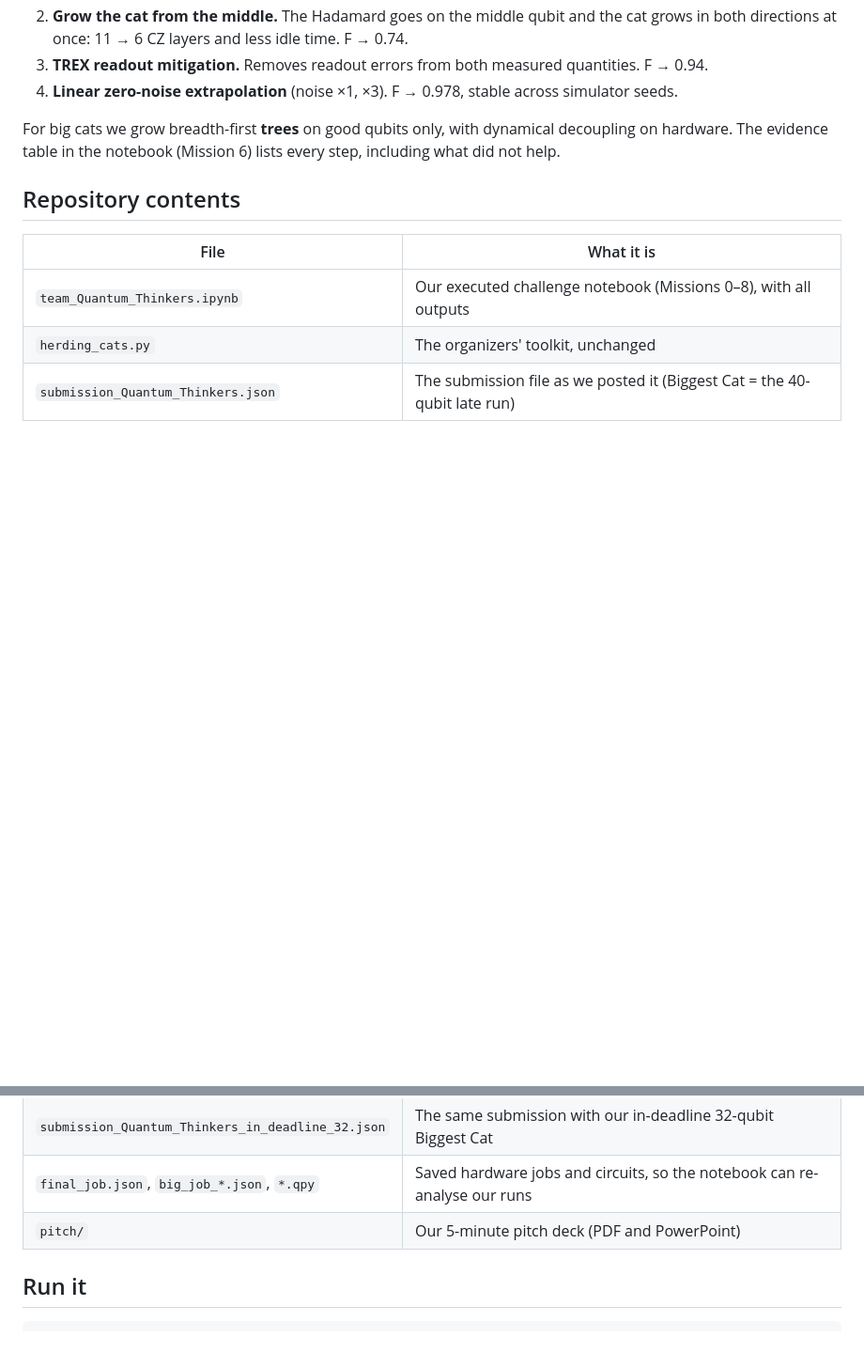
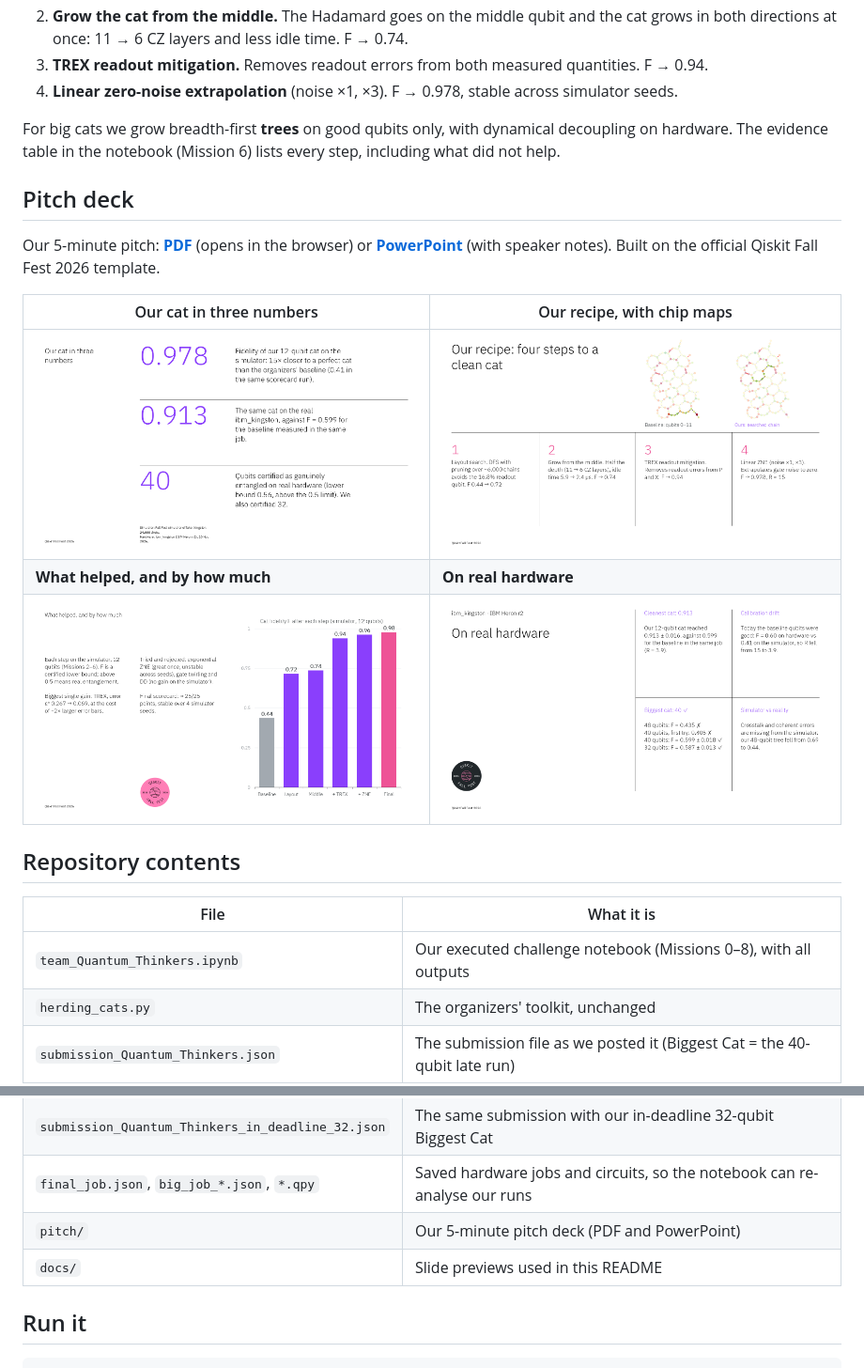
Before and after one commit to Madmaxcoder2612/qiskit-fall-fest-2026-quantum-thinkers, a Markdown page: README.md, 2 parts joined by grey strips. Shown at 94% size. GitHub-like rendering; pictures changed too: docs/slide_evidence.png (added), docs/slide_hardware.png (added), docs/slide_recipe.png (added); blank space fills up the shorter version.

Commit message:
README: add pitch deck links and slide previews

```diff
--- a/README.md
+++ b/README.md
@@ -27,6 +31,16 @@ F is a certified lower bound on the fidelity, F = P + (X − 1)/2. A cat counts
 
 For big cats we grow breadth-first **trees** on good qubits only, with dynamical decoupling on hardware. The evidence table in the notebook (Mission 6) lists every step, including what did not help.
 
+## Pitch deck
+
+Our 5-minute pitch: **[PDF](pitch/pitch_Quantum_Thinkers.pdf)** (opens in the browser) or **[PowerPoint](pitch/pitch_Quantum_Thinkers.pptx)** (with speaker notes). Built on the official Qiskit Fall Fest 2026 template.
+
+| Our cat in three numbers | Our recipe, with chip maps |
+|---|---|
+| ![Slide: 0.978 on the simulator, 0.913 on ibm_kingston, 40 qubits certified](docs/slide_results.png) | ![Slide: four steps, with baseline and searched-chain chip maps](docs/slide_recipe.png) |
+| **What helped, and by how much** | **On real hardware** |
+| ![Slide: bar chart of fidelity after each step](docs/slide_evidence.png) | ![Slide: hardware results and biggest cats](docs/slide_hardware.png) |
+
 ## Repository contents
 
 | File | What it is |
@@ -37,6 +51,7 @@ For big cats we grow breadth-first **trees** on good qubits only, with dynamical
 | `submission_Quantum_Thinkers_in_deadline_32.json` | The same submission with our in-deadline 32-qubit Biggest Cat |
 | `final_job.json`, `big_job_*.json`, `*.qpy` | Saved hardware jobs and circuits, so the notebook can re-analyse our runs |
 | `pitch/` | Our 5-minute pitch deck (PDF and PowerPoint) |
+| `docs/` | Slide previews used in this README |
 
 ## Run it
 
```
Also changed, not shown: other parts of README.md (+4 -0 lines), docs/slide_cover.png (added).
